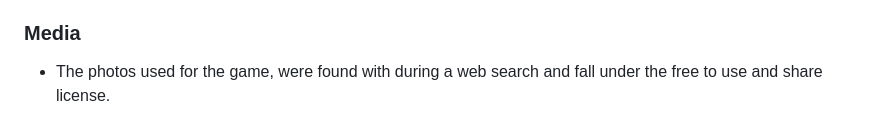
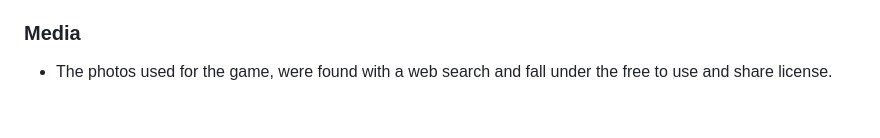
Before and after one commit to andreaspe76/Portfolio_Project_2, a Markdown page: README.md, the part around the change. Rendered like a GitHub page.

Commit message:
Fix small syntax error in readme

```diff
--- a/README.md
+++ b/README.md
@@ -186,4 +186,4 @@ The live link can be found here - https://andreaspe76.github.io/Portfolio_Projec
 
 ### Media
 
-- The photos used for the game, were found with during a web search and fall under the free to use and share license.
+- The photos used for the game, were found with a web search and fall under the free to use and share license.
```
